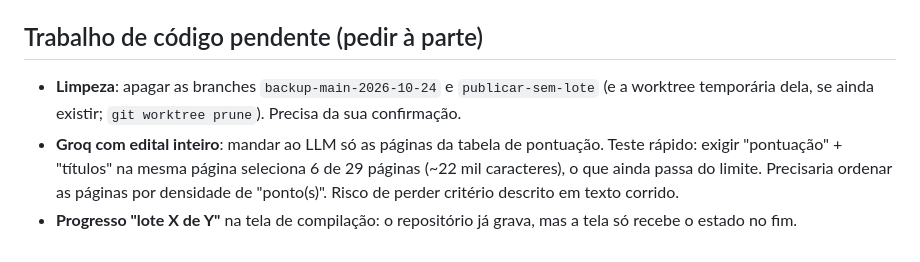
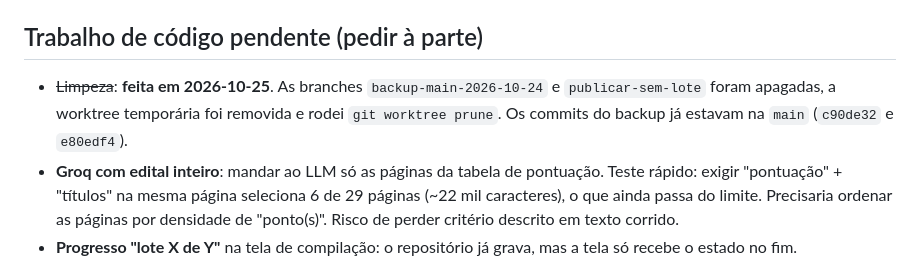
Before and after one commit to Izialber/App-lattes, a Markdown page: PLANO_TESTES.md, the part around the change. GitHub-like rendering.

Commit message:
docs(plano): registra a limpeza das branches antigas
Co-Authored-By: Claude Opus 5.5 <noreply@anthropic.com>

```diff
--- a/PLANO_TESTES.md
+++ b/PLANO_TESTES.md
@@ -148,8 +148,9 @@ alguns eventos. Ou você indica os arquivos, ou as entradas ficam sem comprovant
 
 ## Trabalho de código pendente (pedir à parte)
 
-- **Limpeza**: apagar as branches `backup-main-2026-10-24` e `publicar-sem-lote` (e a worktree
-  temporária dela, se ainda existir; `git worktree prune`). Precisa da sua confirmação.
+- ~~Limpeza~~: **feita em 2026-10-25**. As branches `backup-main-2026-10-24` e
+  `publicar-sem-lote` foram apagadas, a worktree temporária foi removida e rodei
+  `git worktree prune`. Os commits do backup já estavam na `main` (`c90de32` e `e80edf4`).
 - **Groq com edital inteiro**: mandar ao LLM só as páginas da tabela de pontuação. Teste rápido:
   exigir "pontuação" + "títulos" na mesma página seleciona 6 de 29 páginas (~22 mil caracteres),
   o que ainda passa do limite. Precisaria ordenar as páginas por densidade de "ponto(s)". Risco
```
